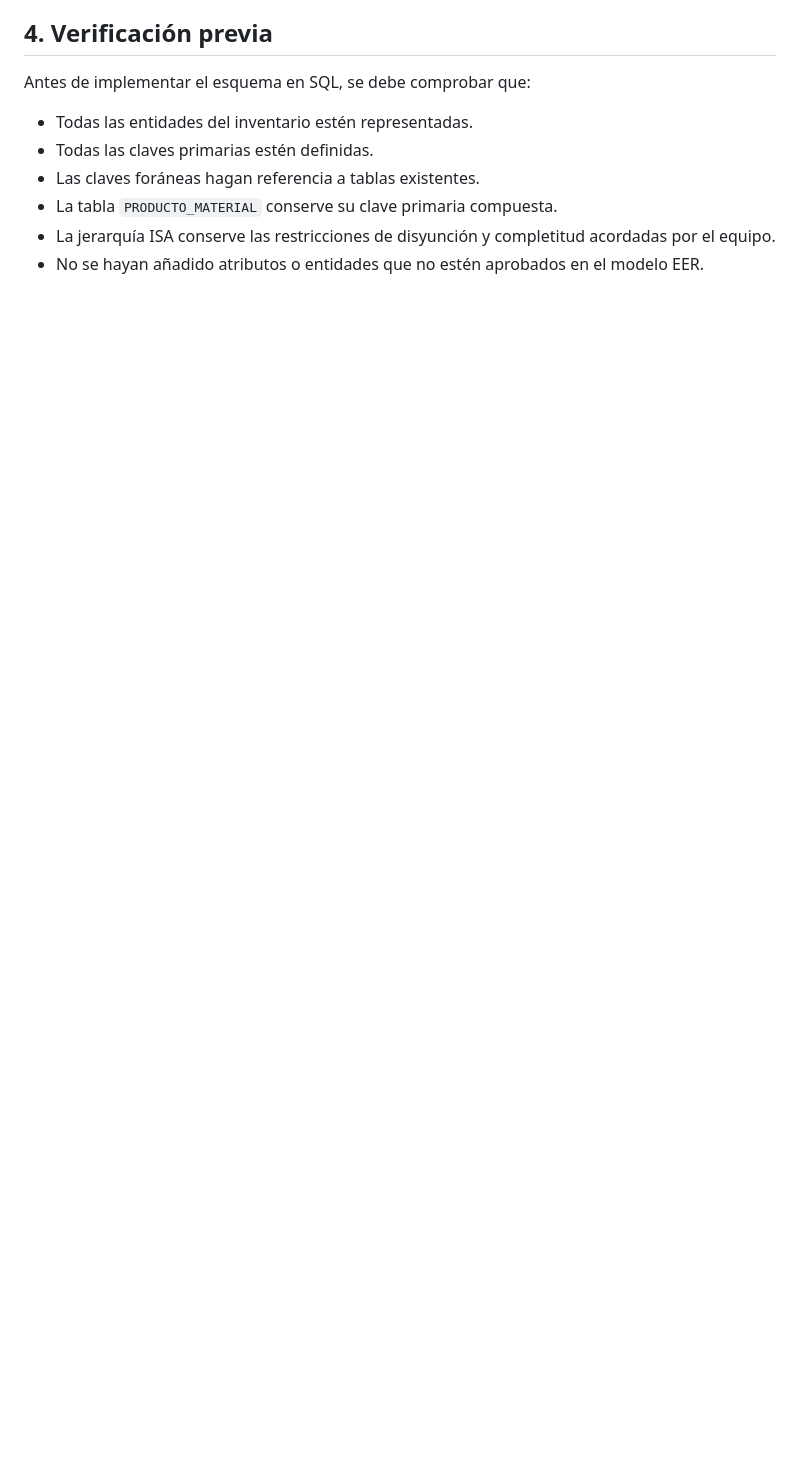
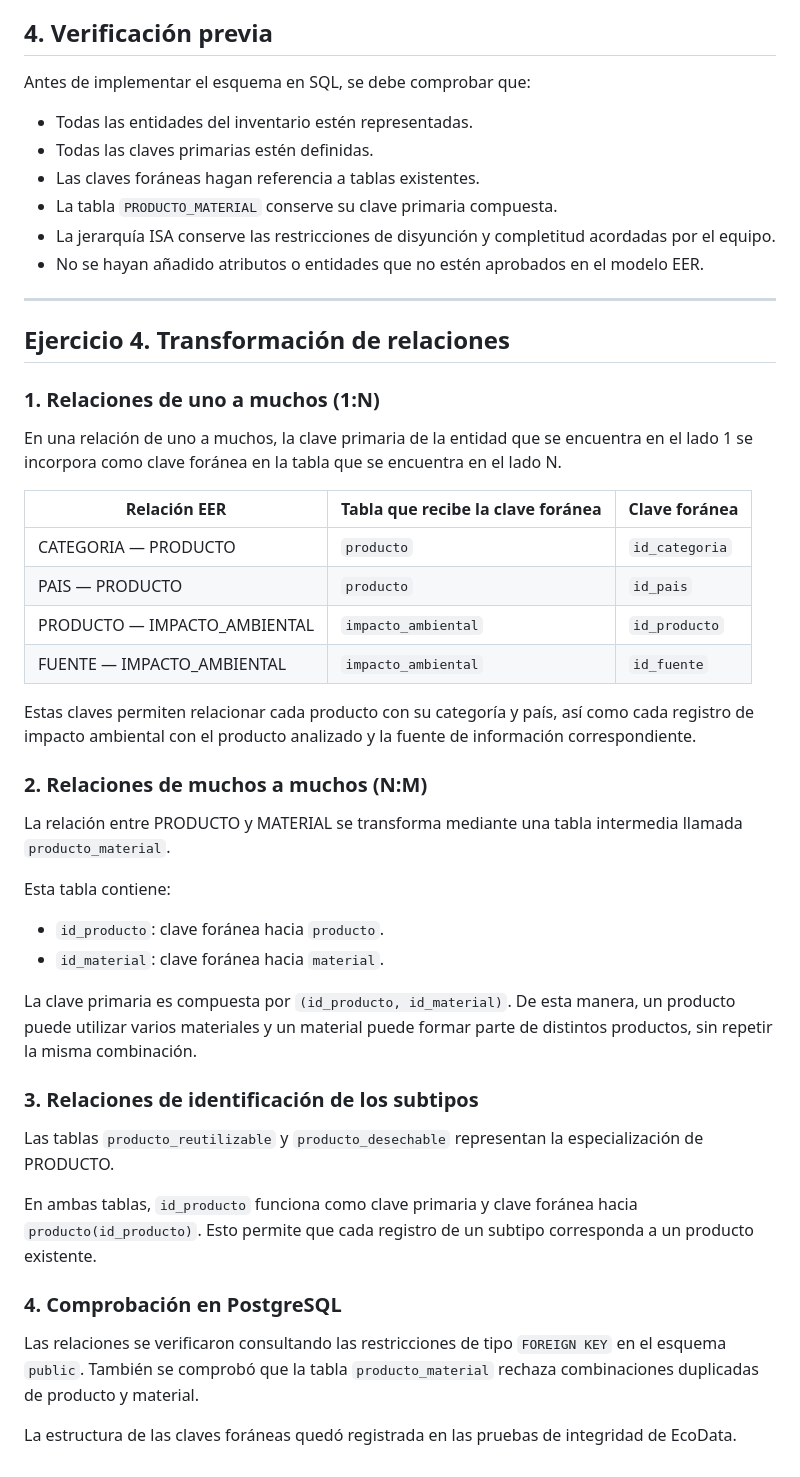
Before and after one commit to lisie02/Practica-1-Modelo-entidad-relaci-n-, a Markdown page: proyecto-propio/modelo-relacional.md, the part around the change. Drawn GitHub-style; blank space fills up the shorter version.

Commit message:
Documenta transformacion de relaciones de EcoData

```diff
--- a/proyecto-propio/modelo-relacional.md
+++ b/proyecto-propio/modelo-relacional.md
@@ -73,3 +73,43 @@ Antes de implementar el esquema en SQL, se debe comprobar que:
 - La tabla `PRODUCTO_MATERIAL` conserve su clave primaria compuesta.
 - La jerarquía ISA conserve las restricciones de disyunción y completitud acordadas por el equipo.
 - No se hayan añadido atributos o entidades que no estén aprobados en el modelo EER.
+
+---
+
+## Ejercicio 4. Transformación de relaciones
+
+### 1. Relaciones de uno a muchos (1:N)
+
+En una relación de uno a muchos, la clave primaria de la entidad que se encuentra en el lado 1 se incorpora como clave foránea en la tabla que se encuentra en el lado N.
+
+| Relación EER | Tabla que recibe la clave foránea | Clave foránea |
+|---|---|---|
+| CATEGORIA — PRODUCTO | `producto` | `id_categoria` |
+| PAIS — PRODUCTO | `producto` | `id_pais` |
+| PRODUCTO — IMPACTO_AMBIENTAL | `impacto_ambiental` | `id_producto` |
+| FUENTE — IMPACTO_AMBIENTAL | `impacto_ambiental` | `id_fuente` |
+
+Estas claves permiten relacionar cada producto con su categoría y país, así como cada registro de impacto ambiental con el producto analizado y la fuente de información correspondiente.
+
+### 2. Relaciones de muchos a muchos (N:M)
+
+La relación entre PRODUCTO y MATERIAL se transforma mediante una tabla intermedia llamada `producto_material`.
+
+Esta tabla contiene:
+
+- `id_producto`: clave foránea hacia `producto`.
+- `id_material`: clave foránea hacia `material`.
+
+La clave primaria es compuesta por `(id_producto, id_material)`. De esta manera, un producto puede utilizar varios materiales y un material puede formar parte de distintos productos, sin repetir la misma combinación.
+
+### 3. Relaciones de identificación de los subtipos
+
+Las tablas `producto_reutilizable` y `producto_desechable` representan la especialización de PRODUCTO.
+
+En ambas tablas, `id_producto` funciona como clave primaria y clave foránea hacia `producto(id_producto)`. Esto permite que cada registro de un subtipo corresponda a un producto existente.
+
+### 4. Comprobación en PostgreSQL
+
+Las relaciones se verificaron consultando las restricciones de tipo `FOREIGN KEY` en el esquema `public`. También se comprobó que la tabla `producto_material` rechaza combinaciones duplicadas de producto y material.
+
+La estructura de las claves foráneas quedó registrada en las pruebas de integridad de EcoData.
```
